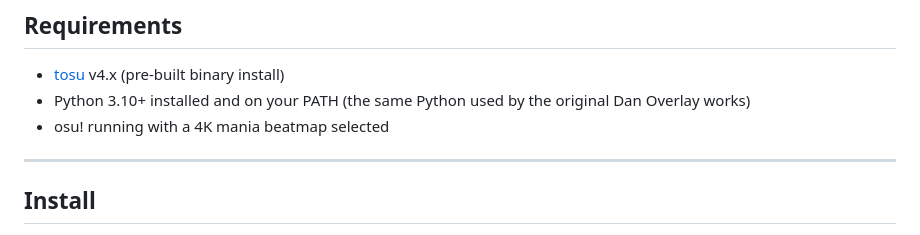
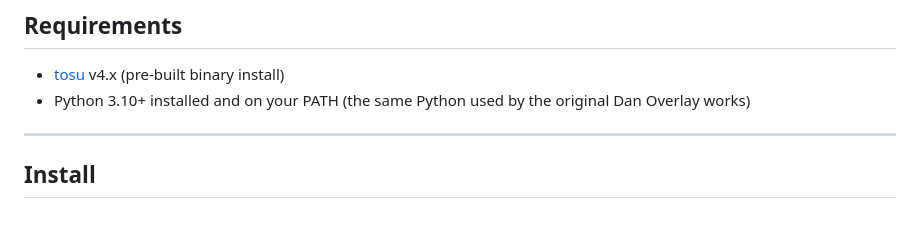
Before and after one commit to chowell-it/DanOverlay-tosu-port, a Markdown page: README.md, the part around the change. GitHub-like rendering.

Commit message:
Update README.md
clarifying information

```diff
--- a/README.md
+++ b/README.md
@@ -23,7 +23,6 @@ Runs the Dan Overlay dan tier estimator as a native tosu counter. Displays your
 
 - [tosu](https://github.com/tosuapp/tosu) v4.x (pre-built binary install)
 - Python 3.10+ installed and on your PATH (the same Python used by the original Dan Overlay works)
-- osu! running with a 4K mania beatmap selected
 
 ---
 
```
